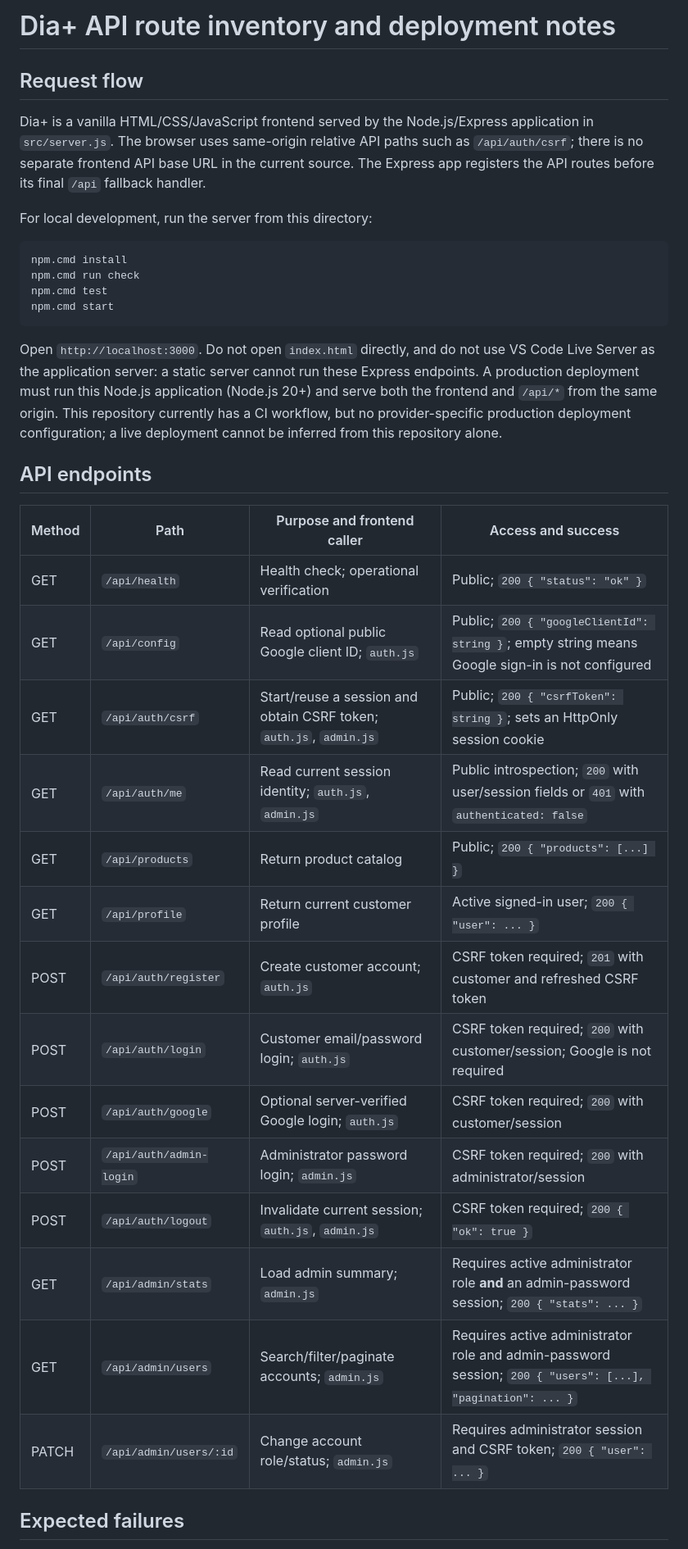
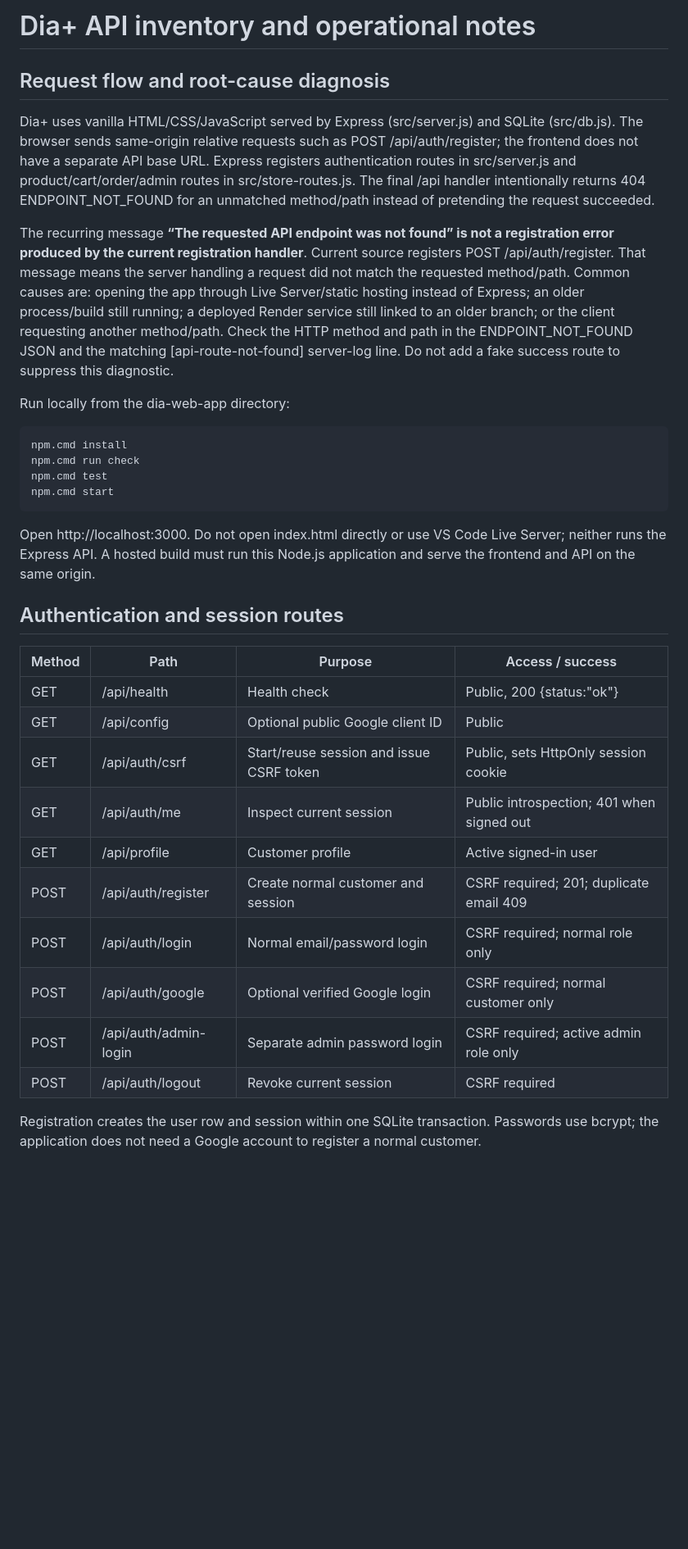
Before and after one commit to HELPPme321/dia_app, a Markdown page: dia-web-app/API_ROUTES.md, the part around one of its changes. Shown at 82% size. GitHub-like rendering; blank space fills up the shorter version.

````diff
--- a/dia-web-app/API_ROUTES.md
+++ b/dia-web-app/API_ROUTES.md
@@ -1,10 +1,12 @@
-# Dia+ API route inventory and deployment notes
+# Dia+ API inventory and operational notes
 
-## Request flow
+## Request flow and root-cause diagnosis
 
-Dia+ is a vanilla HTML/CSS/JavaScript frontend served by the Node.js/Express application in `src/server.js`. The browser uses same-origin relative API paths such as `/api/auth/csrf`; there is no separate frontend API base URL in the current source. The Express app registers the API routes before its final `/api` fallback handler.
+Dia+ uses vanilla HTML/CSS/JavaScript served by Express (src/server.js) and SQLite (src/db.js). The browser sends same-origin relative requests such as POST /api/auth/register; the frontend does not have a separate API base URL. Express registers authentication routes in src/server.js and product/cart/order/admin routes in src/store-routes.js. The final /api handler intentionally returns 404 ENDPOINT_NOT_FOUND for an unmatched method/path instead of pretending the request succeeded.
 
-For local development, run the server from this directory:
+The recurring message **“The requested API endpoint was not found” is not a registration error produced by the current registration handler**. Current source registers POST /api/auth/register. That message means the server handling a request did not match the requested method/path. Common causes are: opening the app through Live Server/static hosting instead of Express; an older process/build still running; a deployed Render service still linked to an older branch; or the client requesting another method/path. Check the HTTP method and path in the ENDPOINT_NOT_FOUND JSON and the matching [api-route-not-found] server-log line. Do not add a fake success route to suppress this diagnostic.
+
+Run locally from the dia-web-app directory:
 
 ```powershell
 npm.cmd install
@@ -13,26 +15,22 @@ npm.cmd test
 npm.cmd start
 ```
 
-Open `http://localhost:3000`. Do not open `index.html` directly, and do not use VS Code Live Server as the application server: a static server cannot run these Express endpoints. A production deployment must run this Node.js application (Node.js 20+) and serve both the frontend and `/api/*` from the same origin. This repository currently has a CI workflow, but no provider-specific production deployment configuration; a live deployment cannot be inferred from this repository alone.
+Open http://localhost:3000. Do not open index.html directly or use VS Code Live Server; neither runs the Express API. A hosted build must run this Node.js application and serve the frontend and API on the same origin.
 
-## API endpoints
+## Authentication and session routes
 
-| Method | Path | Purpose and frontend caller | Access and success |
+| Method | Path | Purpose | Access / success |
 |---|---|---|---|
-| GET | `/api/health` | Health check; operational verification | Public; `200 { "status": "ok" }` |
-| GET | `/api/config` | Read optional public Google client ID; `auth.js` | Public; `200 { "googleClientId": string }`; empty string means Google sign-in is not configured |
-| GET | `/api/auth/csrf` | Start/reuse a session and obtain CSRF token; `auth.js`, `admin.js` | Public; `200 { "csrfToken": string }`; sets an HttpOnly session cookie |
-| GET | `/api/auth/me` | Read current session identity; `auth.js`, `admin.js` | Public introspection; `200` with user/session fields or `401` with `authenticated: false` |
-| GET | `/api/products` | Return product catalog | Public; `200 { "products": [...] }` |
-| GET | `/api/profile` | Return current customer profile | Active signed-in user; `200 { "user": ... }` |
-| POST | `/api/auth/register` | Create customer account; `auth.js` | CSRF token required; `201` with customer and refreshed CSRF token |
-| POST | `/api/auth/login` | Customer email/password login; `auth.js` | CSRF token required; `200` with customer/session; Google is not required |
-| POST | `/api/auth/google` | Optional server-verified Google login; `auth.js` | CSRF token required; `200` with customer/session |
-| POST | `/api/auth/admin-login` | Administrator password login; `admin.js` | CSRF token required; `200` with administrator/session |
-| POST | `/api/auth/logout` | Invalidate current session; `auth.js`, `admin.js` | CSRF token required; `200 { "ok": true }` |
-| GET | `/api/admin/stats` | Load admin summary; `admin.js` | Requires active administrator role **and** an admin-password session; `200 { "stats": ... }` |
-| GET | `/api/admin/users` | Search/filter/paginate accounts; `admin.js` | Requires active administrator role and admin-password session; `200 { "users": [...], "pagination": ... }` |
-| PATCH | `/api/admin/users/:id` | Change account role/status; `admin.js` | Requires administrator session and CSRF token; `200 { "user": ... }` |
+| GET | /api/health | Health check | Public, 200 {status:"ok"} |
+| GET | /api/config | Optional public Google client ID | Public |
+| GET | /api/auth/csrf | Start/reuse session and issue CSRF token | Public, sets HttpOnly session cookie |
+| GET | /api/auth/me | Inspect current session | Public introspection; 401 when signed out |
+| GET | /api/profile | Customer profile | Active signed-in user |
+| POST | /api/auth/register | Create normal customer and session | CSRF required; 201; duplicate email 409 |
+| POST | /api/auth/login | Normal email/password login | CSRF required; normal role only |
+| POST | /api/auth/google | Optional verified Google login | CSRF required; normal customer only |
+| POST | /api/auth/admin-login | Separate admin password login | CSRF required; active admin role only |
+| POST | /api/auth/logout | Revoke current session | CSRF required |
 
-## Expected failures
+Registration creates the user row and session within one SQLite transaction. Passwords use bcrypt; the application does not need a Google account to register a normal customer.
 
````
Also changed, not shown: other parts of dia-web-app/API_ROUTES.md (+84 -16 lines).
